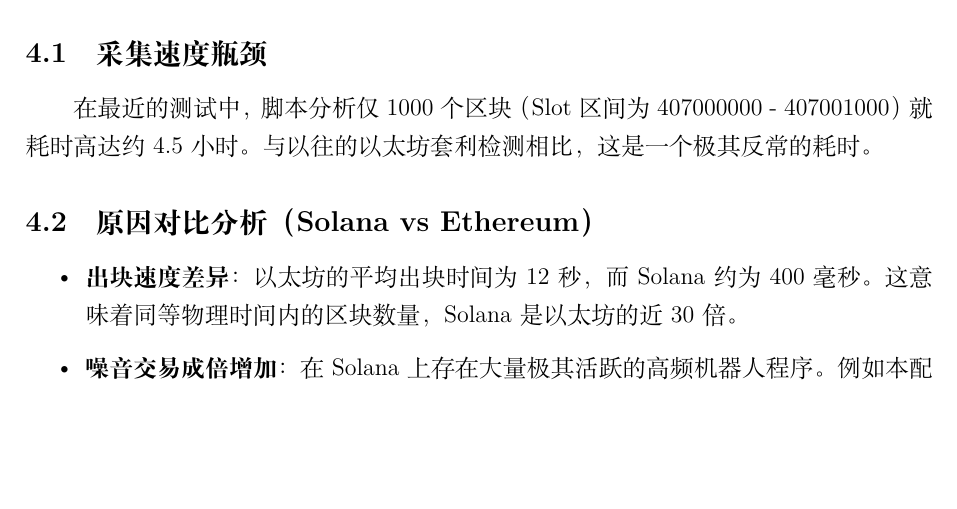
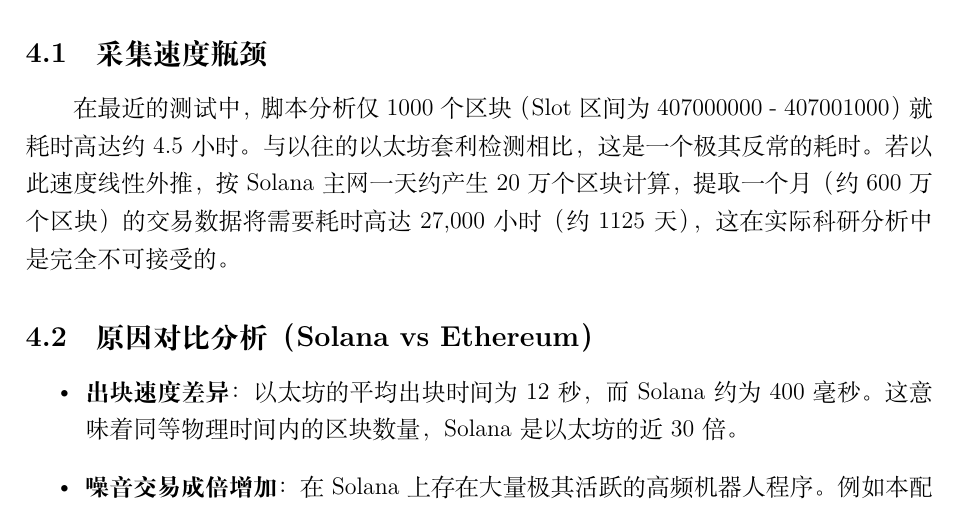
Before and after one commit to taixiansen2/solana_arbitrage, a LaTeX document (report.tex): part of page 2 of 3 before the commit and part of page 2 of 4 after it, cut so that both start at the same text, the shorter picture padded with empty space. Compiled offline with XeLaTeX.

Commit message:
Update report to estimate one month processing time
Made-with: Cursor

```diff
--- a/report.tex
+++ b/report.tex
@@ -52,7 +52,7 @@
 \section{目前存在的问题及原因分析}
 
 \subsection{采集速度瓶颈}
-在最近的测试中，脚本分析仅 1000 个区块（Slot 区间为 407000000 - 407001000）就耗时高达约 4.5 小时。与以往的以太坊套利检测相比，这是一个极其反常的耗时。
+在最近的测试中，脚本分析仅 1000 个区块（Slot 区间为 407000000 - 407001000）就耗时高达约 4.5 小时。与以往的以太坊套利检测相比，这是一个极其反常的耗时。若以此速度线性外推，按 Solana 主网一天约产生 20 万个区块计算，提取一个月（约 600 万个区块）的交易数据将需要耗时高达 27,000 小时（约 1125 天），这在实际科研分析中是完全不可接受的。
 
 \subsection{原因对比分析（Solana vs Ethereum）}
 \begin{itemize}
```
Also changed, not shown: report.pdf.
